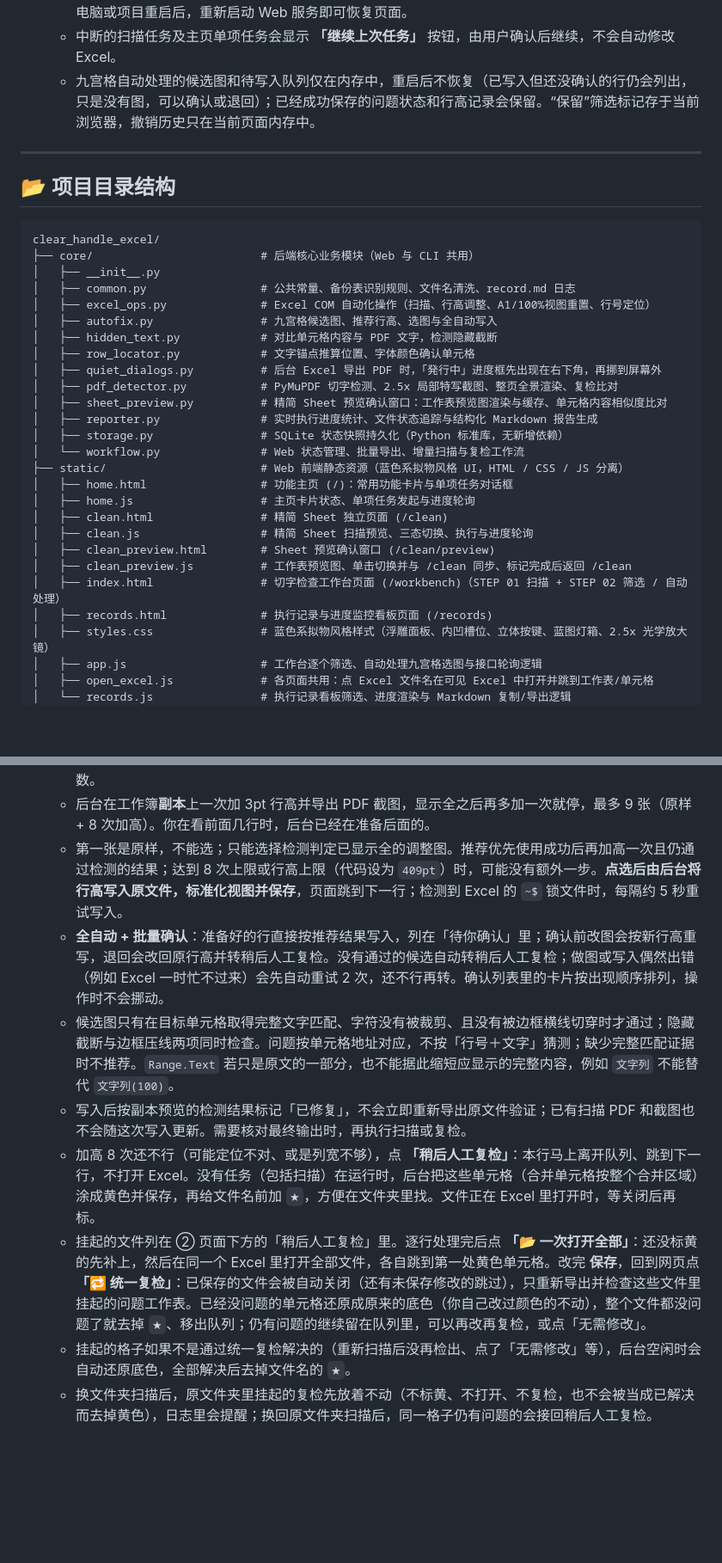
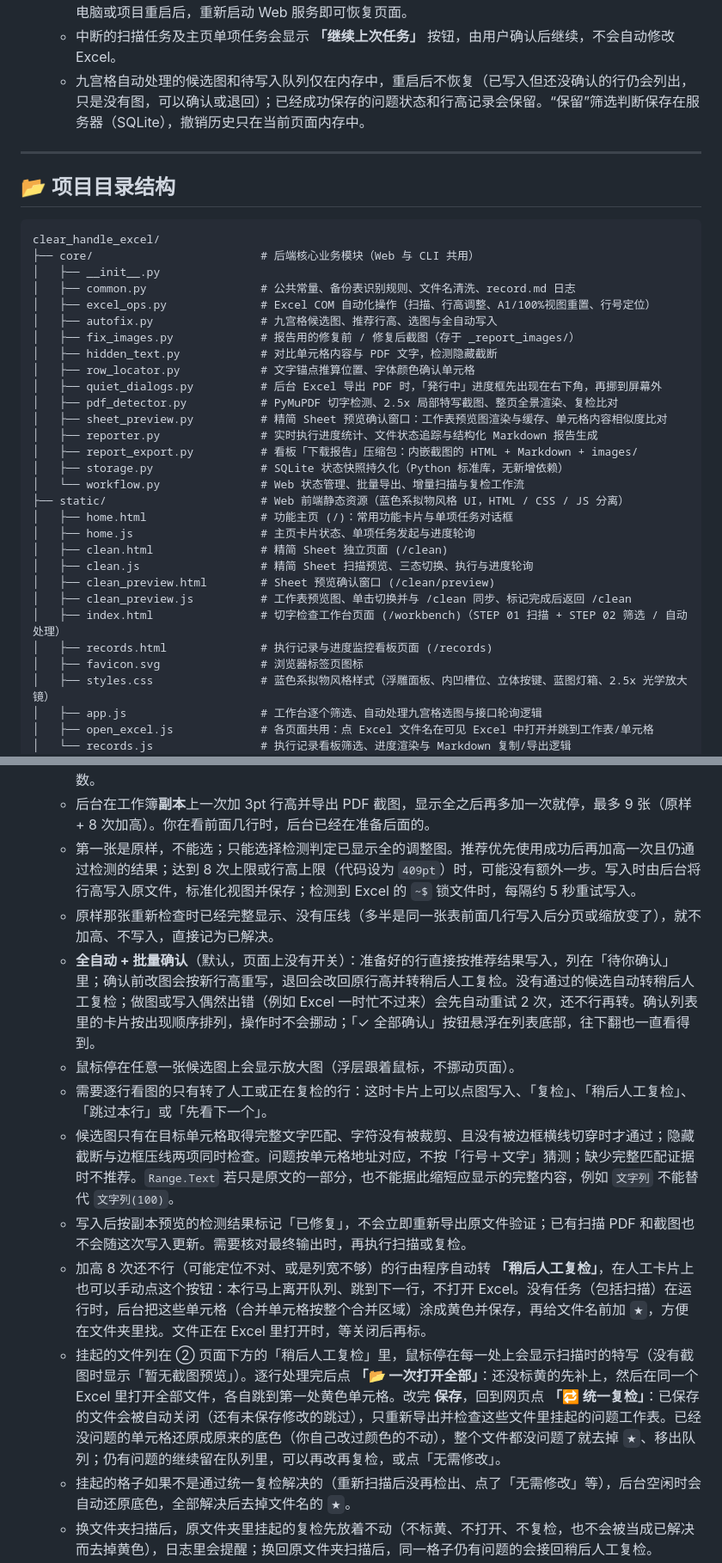
Before and after one commit to yanshandou/clear_handle_excel, a Markdown page: README.md, 2 parts joined by grey strips. Shown at 86% size. Rendered like a GitHub page; blank space fills up the shorter version.

Commit message:
README：同步近期功能（自动处理确认流程、悬停预览、检测规则、更新与依赖说明等）
Co-Authored-By: Claude Opus 5.5 (1M context) <noreply@anthropic.com>
Claude-Session: https://claude.ai/code/session_01GXVx6h2NKSEupgrNmhtNUN

```diff
--- a/README.md
+++ b/README.md
@@ -57,7 +57,7 @@
 6. **SQLite 持久化与 Web 断点续跑**
    - 本地数据库保存扫描记录、页面截图、手动修正行号、跳过与已修复状态、日志、执行记录与检查点。电脑或项目重启后，重新启动 Web 服务即可恢复页面。
    - 中断的扫描任务及主页单项任务会显示 **「继续上次任务」** 按钮，由用户确认后继续，不会自动修改 Excel。
-   - 九宫格自动处理的候选图和待写入队列仅在内存中，重启后不恢复（已写入但还没确认的行仍会列出，只是没有图，可以确认或退回）；已经成功保存的问题状态和行高记录会保留。“保留”筛选标记存于当前浏览器，撤销历史只在当前页面内存中。
+   - 九宫格自动处理的候选图和待写入队列仅在内存中，重启后不恢复（已写入但还没确认的行仍会列出，只是没有图，可以确认或退回）；已经成功保存的问题状态和行高记录会保留。“保留”筛选判断保存在服务器（SQLite），撤销历史只在当前页面内存中。
 
 ---
 
@@ -70,12 +70,14 @@ clear_handle_excel/
 │   ├── common.py                 # 公共常量、备份表识别规则、文件名清洗、record.md 日志
 │   ├── excel_ops.py              # Excel COM 自动化操作（扫描、行高调整、A1/100%视图重置、行号定位）
 │   ├── autofix.py                # 九宫格候选图、推荐行高、选图与全自动写入
+│   ├── fix_images.py             # 报告用的修复前 / 修复后截图（存于 _report_images/）
 │   ├── hidden_text.py            # 对比单元格内容与 PDF 文字，检测隐藏截断
 │   ├── row_locator.py            # 文字锚点推算位置、字体颜色确认单元格
 │   ├── quiet_dialogs.py          # 后台 Excel 导出 PDF 时，「発行中」进度框先出现在右下角，再挪到屏幕外
 │   ├── pdf_detector.py           # PyMuPDF 切字检测、2.5x 局部特写截图、整页全景渲染、复检比对
 │   ├── sheet_preview.py          # 精简 Sheet 预览确认窗口：工作表预览图渲染与缓存、单元格内容相似度比对
 │   ├── reporter.py               # 实时执行进度统计、文件状态追踪与结构化 Markdown 报告生成
+│   ├── report_export.py          # 看板「下载报告」压缩包：内嵌截图的 HTML + Markdown + images/
 │   ├── storage.py                # SQLite 状态快照持久化（Python 标准库，无新增依赖）
 │   └── workflow.py               # Web 状态管理、批量导出、增量扫描与复检工作流
 ├── static/                       # Web 前端静态资源（蓝色系拟物风格 UI，HTML / CSS / JS 分离）
@@ -87,6 +89,7 @@ clear_handle_excel/
 │   ├── clean_preview.js          # 工作表预览图、单击切换并与 /clean 同步、标记完成后返回 /clean
 │   ├── index.html                # 切字检查工作台页面 (/workbench)（STEP 01 扫描 + STEP 02 筛选 / 自动处理）
 │   ├── records.html              # 执行记录与进度监控看板页面 (/records)
+│   ├── favicon.svg               # 浏览器标签页图标
 │   ├── styles.css                # 蓝色系拟物风格样式（浮雕面板、内凹槽位、立体按键、蓝图灯箱、2.5x 光学放大镜）
 │   ├── app.js                    # 工作台逐个筛选、自动处理九宫格选图与接口轮询逻辑
 │   ├── open_excel.js             # 各页面共用：点 Excel 文件名在可见 Excel 中打开并跳到工作表/单元格
@@ -172,12 +180,15 @@ _（补充：`./start.sh cli` 可直接启动命令行版，`./start.sh menu`
 3. **② 自动处理（`STEP 02` 第二个标签）**：同一行的几处问题合成一组（加的是整行高度）。
    - 同一行所有未解决问题都已保留，其余问题都已跳过或修复后，该行立即进入截图队列；尚未筛完的行不入队。随时可以切换到自动处理，无需先筛完整批。显示已交接行数、当前可操作行数和已完成行数。
    - 后台在工作簿**副本**上一次加 3pt 行高并导出 PDF 截图，显示全之后再多加一次就停，最多 9 张（原样 + 8 次加高）。你在看前面几行时，后台已经在准备后面的。
-   - 第一张是原样，不能选；只能选择检测判定已显示全的调整图。推荐优先使用成功后再加高一次且仍通过检测的结果；达到 8 次上限或行高上限（代码设为 `409pt`）时，可能没有额外一步。**点选后由后台将行高写入原文件，标准化视图并保存**，页面跳到下一行；检测到 Excel 的 `~$` 锁文件时，每隔约 5 秒重试写入。
-   - **全自动 + 批量确认**：准备好的行直接按推荐结果写入，列在「待你确认」里；确认前改图会按新行高重写，退回会改回原行高并转稍后人工复检。没有通过的候选自动转稍后人工复检；做图或写入偶然出错（例如 Excel 一时忙不过来）会先自动重试 2 次，还不行再转。确认列表里的卡片按出现顺序排列，操作时不会挪动。
+   - 第一张是原样，不能选；只能选择检测判定已显示全的调整图。推荐优先使用成功后再加高一次且仍通过检测的结果；达到 8 次上限或行高上限（代码设为 `409pt`）时，可能没有额外一步。写入时由后台将行高写入原文件，标准化视图并保存；检测到 Excel 的 `~$` 锁文件时，每隔约 5 秒重试写入。
+   - 原样那张重新检查时已经完整显示、没有压线（多半是同一张表前面几行写入后分页或缩放变了），就不加高、不写入，直接记为已解决。
+   - **全自动 + 批量确认**（默认，页面上没有开关）：准备好的行直接按推荐结果写入，列在「待你确认」里；确认前改图会按新行高重写，退回会改回原行高并转稍后人工复检。没有通过的候选自动转稍后人工复检；做图或写入偶然出错（例如 Excel 一时忙不过来）会先自动重试 2 次，还不行再转。确认列表里的卡片按出现顺序排列，操作时不会挪动；「✓ 全部确认」按钮悬浮在列表底部，往下翻也一直看得到。
+   - 鼠标停在任意一张候选图上会显示放大图（浮层跟着鼠标，不挪动页面）。
+   - 需要逐行看图的只有转了人工或正在复检的行：这时卡片上可以点图写入、「复检」、「稍后人工复检」、「跳过本行」或「先看下一个」。
    - 候选图只有在目标单元格取得完整文字匹配、字符没有被裁剪、且没有被边框横线切穿时才通过；隐藏截断与边框压线两项同时检查。问题按单元格地址对应，不按「行号＋文字」猜测；缺少完整匹配证据时不推荐。`Range.Text` 若只是原文的一部分，也不能据此缩短应显示的完整内容，例如 `文字列` 不能替代 `文字列(100)`。
    - 写入后按副本预览的检测结果标记「已修复」，不会立即重新导出原文件验证；已有扫描 PDF 和截图也不会随这次写入更新。需要核对最终输出时，再执行扫描或复检。
-   - 加高 8 次还不行（可能定位不对、或是列宽不够），点 **「稍后人工复检」**：本行马上离开队列、跳到下一行，不打开 Excel。没有任务（包括扫描）在运行时，后台把这些单元格（合并单元格按整个合并区域）涂成黄色并保存，再给文件名前加 `★`，方便在文件夹里找。文件正在 Excel 里打开时，等关闭后再标。
-   - 挂起的文件列在 ② 页面下方的「稍后人工复检」里。逐行处理完后点 **「📂 一次打开全部」**：还没标黄的先补上，然后在同一个 Excel 里打开全部文件，各自跳到第一处黄色单元格。改完 **保存**，回到网页点 **「🔁 统一复检」**：已保存的文件会被自动关闭（还有未保存修改的跳过），只重新导出并检查这些文件里挂起的问题工作表。已经没问题的单元格还原成原来的底色（你自己改过颜色的不动），整个文件都没问题了就去掉 `★`、移出队列；仍有问题的继续留在队列里，可以再改再复检，或点「无需修改」。
+   - 加高 8 次还不行（可能定位不对、或是列宽不够）的行由程序自动转 **「稍后人工复检」**，在人工卡片上也可以手动点这个按钮：本行马上离开队列、跳到下一行，不打开 Excel。没有任务（包括扫描）在运行时，后台把这些单元格（合并单元格按整个合并区域）涂成黄色并保存，再给文件名前加 `★`，方便在文件夹里找。文件正在 Excel 里打开时，等关闭后再标。
+   - 挂起的文件列在 ② 页面下方的「稍后人工复检」里，鼠标停在每一处上会显示扫描时的特写（没有截图时显示「暂无截图预览」）。逐行处理完后点 **「📂 一次打开全部」**：还没标黄的先补上，然后在同一个 Excel 里打开全部文件，各自跳到第一处黄色单元格。改完 **保存**，回到网页点 **「🔁 统一复检」**：已保存的文件会被自动关闭（还有未保存修改的跳过），只重新导出并检查这些文件里挂起的问题工作表。已经没问题的单元格还原成原来的底色（你自己改过颜色的不动），整个文件都没问题了就去掉 `★`、移出队列；仍有问题的继续留在队列里，可以再改再复检，或点「无需修改」。
    - 挂起的格子如果不是通过统一复检解决的（重新扫描后没再检出、点了「无需修改」等），后台空闲时会自动还原底色，全部解决后去掉文件名的 `★`。
    - 换文件夹扫描后，原文件夹里挂起的复检先放着不动（不标黄、不打开、不复检，也不会被当成已解决而去掉黄色），日志里会提醒；换回原文件夹扫描后，同一格子仍有问题的会接回稍后人工复检。
    - `★` 只是临时标记：工作台、执行记录和 Markdown 报告里都显示原来的文件名，导出 PDF 的文件名也不带 `★`。还挂在队列里时导出 PDF，PDF 里会带黄色底色。旧版本加的 `🟡` 前缀照样识别，复检通过后同样会去掉（新文件改用 `★`，因为日文 Windows 10 的字体没有 🟡，会显示成方框）。
```
Also changed, not shown: other parts of README.md (+13 -7 lines).
